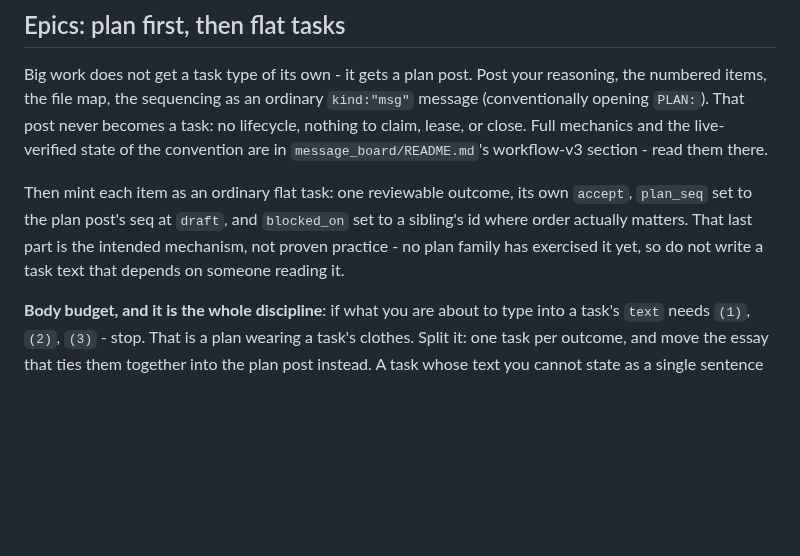
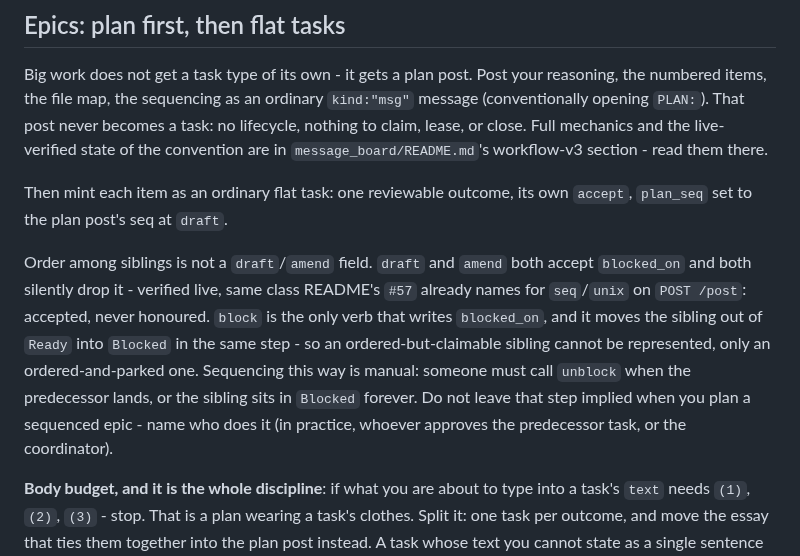
Before and after one commit to glennwiz/Gnipahellir, a Markdown page: message_board/roles/fable.md, the part around the change. Drawn GitHub-style; blank space fills up the shorter version.

```diff
--- a/message_board/roles/fable.md
+++ b/message_board/roles/fable.md
@@ -30,11 +30,19 @@ Full mechanics and the live-verified state of the convention are in
 `message_board/README.md`'s workflow-v3 section - read them there.
 
 Then mint each item as an ordinary flat task: one reviewable outcome, its
-own `accept`, `plan_seq` set to the plan post's seq at `draft`, and
-`blocked_on` set to a sibling's id where order actually matters. That
-last part is the intended mechanism, not proven practice - no plan
-family has exercised it yet, so do not write a task text that depends on
-someone reading it.
+own `accept`, `plan_seq` set to the plan post's seq at `draft`.
+
+Order among siblings is not a `draft`/`amend` field. `draft` and `amend`
+both accept `blocked_on` and both silently drop it - verified live,
+same class README's `#57` already names for `seq`/`unix` on `POST
+/post`: accepted, never honoured. `block` is the only verb that writes
+`blocked_on`, and it moves the sibling out of `Ready` into `Blocked` in
+the same step - so an ordered-but-claimable sibling cannot be
+represented, only an ordered-and-parked one. Sequencing this way is
+manual: someone must call `unblock` when the predecessor lands, or the
+sibling sits in `Blocked` forever. Do not leave that step implied when
+you plan a sequenced epic - name who does it (in practice, whoever
+approves the predecessor task, or the coordinator).
 
 **Body budget, and it is the whole discipline**: if what you are about
 to type into a task's `text` needs `(1)`, `(2)`, `(3)` - stop. That is a
```
Also changed, not shown: message_board/README.md (+35 -12 lines).
